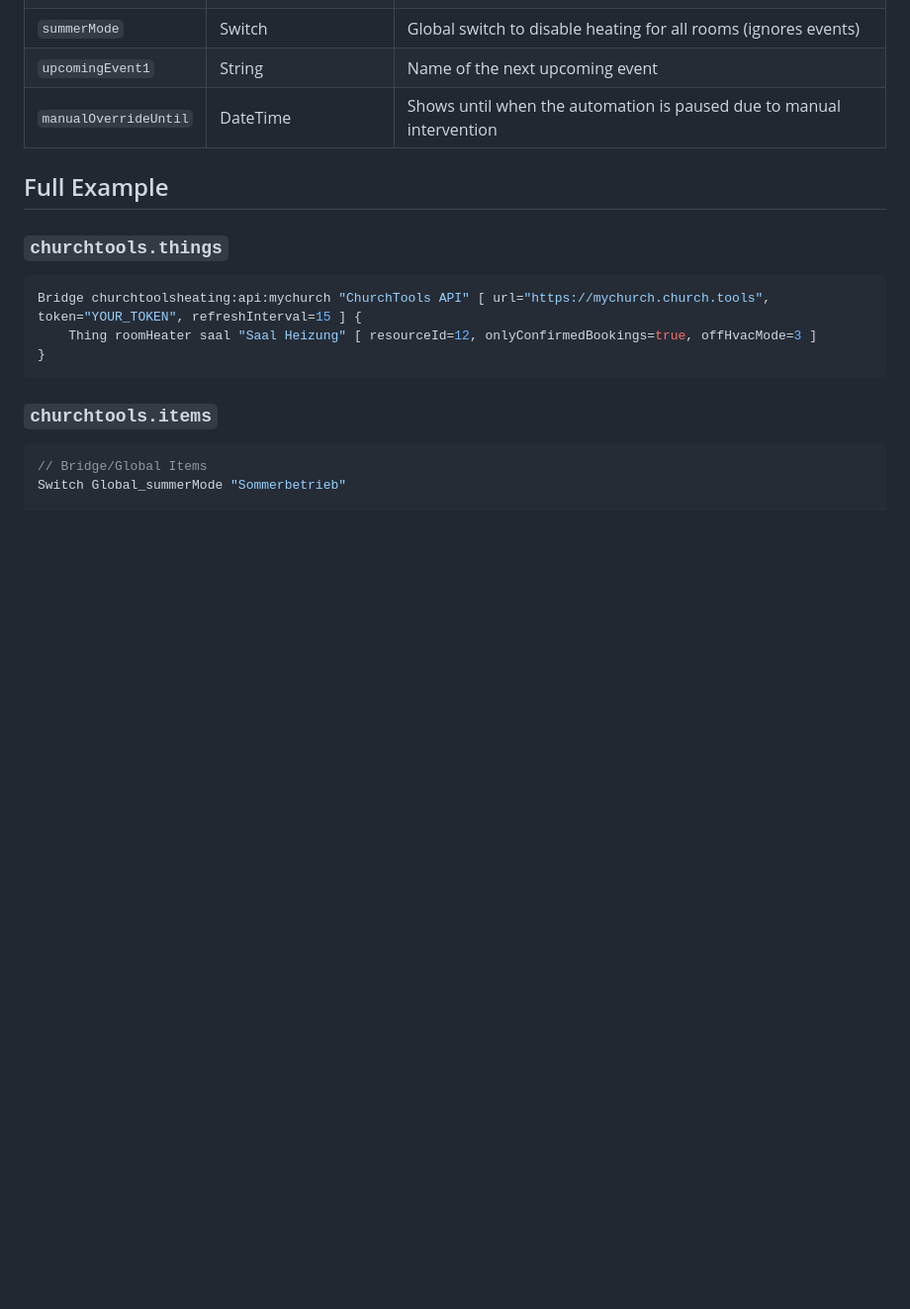
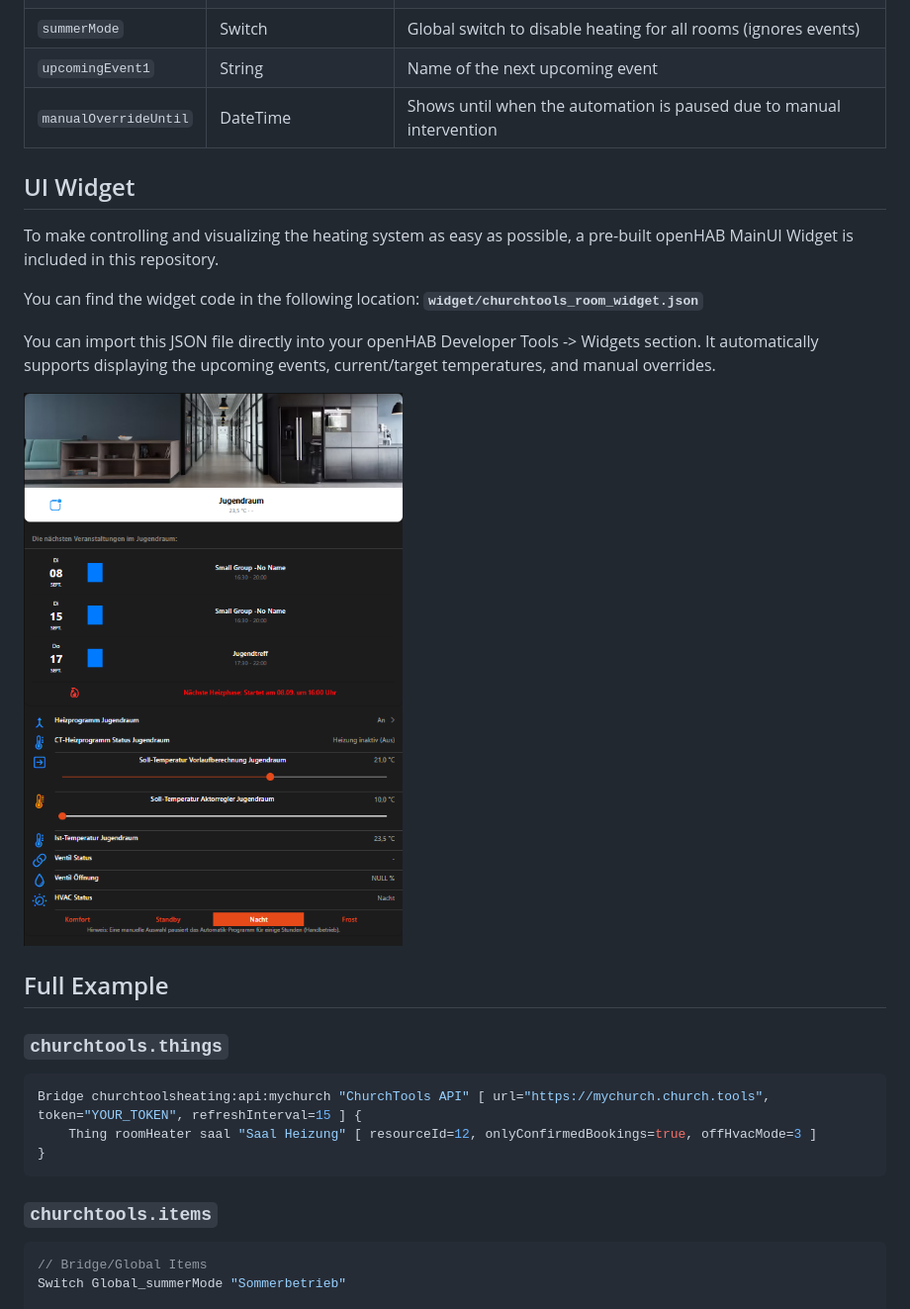
Before and after one commit to itseogo/openhab-binding-churchtoolsheating, a Markdown page: README.md, the part around the change. Shown: that part at 99% size. Rendered like a GitHub page; pictures changed too: docs/images/widget_preview.png (added); blank space fills up the shorter version.

```diff
--- a/README.md
+++ b/README.md
@@ -147,6 +147,17 @@ The `roomHeater` thing provides the following channels:
 | `upcomingEvent1` | String | Name of the next upcoming event |
 | `manualOverrideUntil`| DateTime | Shows until when the automation is paused due to manual intervention |
 
+## UI Widget
+
+To make controlling and visualizing the heating system as easy as possible, a pre-built openHAB MainUI Widget is included in this repository.
+
+You can find the widget code in the following location:
+**`widget/churchtools_room_widget.json`**
+
+You can import this JSON file directly into your openHAB Developer Tools -> Widgets section. It automatically supports displaying the upcoming events, current/target temperatures, and manual overrides.
+
+![ChurchTools Heating Widget Preview](docs/images/widget_preview.png)
+
 ## Full Example
 
 ### `churchtools.things`
```
Also changed, not shown: 1 other file.
